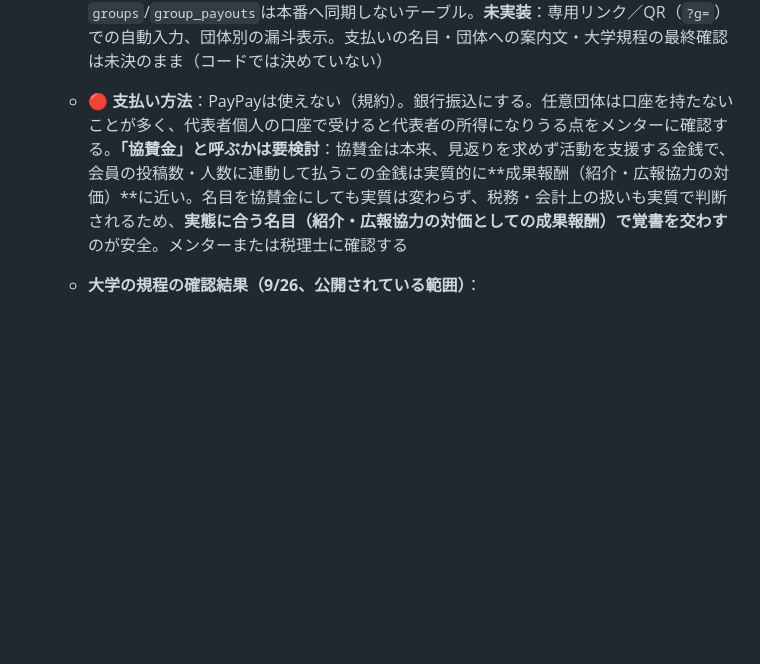
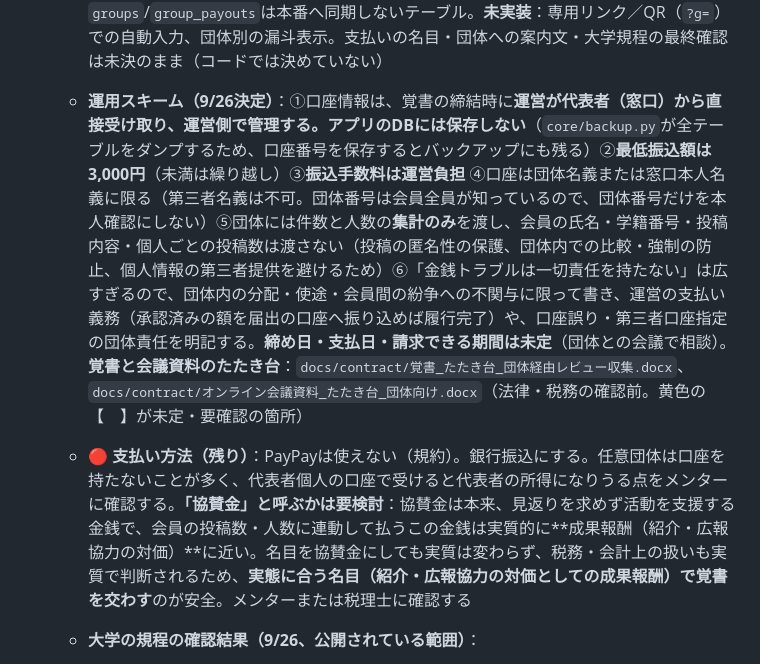
Before and after one commit to bunnyskeren-lang/shindairaifuhaku, a Markdown page: docs/BUSINESS_STRATEGY.md, the part around the change. GitHub-like rendering; blank space fills up the shorter version.

Commit message:
経営戦略ドキュメントに、団体経由のレビュー収集の運用スキーム(口座の受け取り方・最低振込額・手数料・集計のみ提供・免責の書き方)を反映。
口座情報は覚書の締結時に運営が窓口から直接受け取りDBには保存しない(バックアップに残るため)、最低振込額は3,000円、振込手数料は運営負担と決めた。「金銭トラブルは一切責任を持たない」は広すぎるため、団体内の分配・使途・紛争への不関与に限り、運営の支払い義務等は明記する方針とした。覚書と会議資料のたたき台の置き場所も記録した。

Co-Authored-By: Claude Sonnet 5 <noreply@anthropic.com>

```diff
--- a/docs/BUSINESS_STRATEGY.md
+++ b/docs/BUSINESS_STRATEGY.md
@@ -222,7 +222,8 @@
   - **「10人投稿で+500円」の数え方**：「団体経由で投稿した**人数**（承認済みが1件以上ある学籍番号の数）が10人に達するごと」と解釈して進める（繰り返しは確認済み、人数の数え方は運営者から異議なし）。人数に対するボーナスなので、1人が大量に投稿しても増えず、**投稿者の広がりを促し、水増しにも強い**
   - **団体の識別方法（運営者の提案、9/26）**：契約した団体に**識別番号**を渡し、会員が**レビュー投稿フォームで入力**する。契約団体だけが対象なので運用しやすい。実装時の注意（Claudeの助言）：①入力欄は任意・1行にする（フォームは必須7項目で既に重い）②入力すると団体名を表示して確認させる（誤入力の防止）③無効な番号は黙って無視せずエラーで知らせる④番号は推測されにくい長さ（6字以上の英数字）にする⑤同じ学籍番号は**最初に入力した団体に固定**する（複数団体での二重計上を防ぐ）⑥一度入力したら次回以降は記憶する（毎回入力させない）。専用リンク／QRコード（`?g=団体コード`）で自動入力する案は、併用の選択肢として残す（`?src=`の計測と組み合わせて団体別の漏斗も見られる）
   - **実装状況（9/26、dev環境。本番未反映）**：団体番号方式で実装済み。①団体番号は8字の英数字（0/O・1/I/Lを除く）で、管理画面`/admin/groups`から団体名を入れて自動発行する ②レビュー投稿フォームに任意の「団体番号」欄を追加。入力すると団体名を表示して確認させ、無効・受付終了の番号はエラーで知らせる（黙って無視しない）。すでに所属している会員は固定表示で再入力させない ③同じ学籍番号は最初に有効な番号を入力した団体に固定（別アカウントで登録した同じ学籍番号も含む）。レビューには投稿時点の団体を保存し、後から所属が変わっても精算額は動かない ④団体への発生額は`core/groups.py`が**承認済み**レビューから計算する（教養50円・専門30円・承認済みのある学籍番号が10人ごとに+500円。単価は`core/config.py`の`GROUP_*`定数）。承認後に却下したレビューは自動で外れ、精算済み額との差は未精算残高に出る ⑤管理画面は団体別の件数・人数・内訳つき発生額・精算記録・未精算残高を表示（個人名・学籍番号は出さない）。`groups`/`group_payouts`は本番へ同期しないテーブル。**未実装**：専用リンク／QR（`?g=`）での自動入力、団体別の漏斗表示。支払いの名目・団体への案内文・大学規程の最終確認は未決のまま（コードでは決めていない）
-  - **🔴 支払い方法**：PayPayは使えない（規約）。銀行振込にする。任意団体は口座を持たないことが多く、代表者個人の口座で受けると代表者の所得になりうる点をメンターに確認する。**「協賛金」と呼ぶかは要検討**：協賛金は本来、見返りを求めず活動を支援する金銭で、会員の投稿数・人数に連動して払うこの金銭は実質的に**成果報酬（紹介・広報協力の対価）**に近い。名目を協賛金にしても実質は変わらず、税務・会計上の扱いも実質で判断されるため、**実態に合う名目（紹介・広報協力の対価としての成果報酬）で覚書を交わす**のが安全。メンターまたは税理士に確認する
+  - **運用スキーム（9/26決定）**：①口座情報は、覚書の締結時に**運営が代表者（窓口）から直接受け取り、運営側で管理する。アプリのDBには保存しない**（`core/backup.py`が全テーブルをダンプするため、口座番号を保存するとバックアップにも残る）②**最低振込額は3,000円**（未満は繰り越し）③**振込手数料は運営負担** ④口座は団体名義または窓口本人名義に限る（第三者名義は不可。団体番号は会員全員が知っているので、団体番号だけを本人確認にしない）⑤団体には件数と人数の**集計のみ**を渡し、会員の氏名・学籍番号・投稿内容・個人ごとの投稿数は渡さない（投稿の匿名性の保護、団体内での比較・強制の防止、個人情報の第三者提供を避けるため）⑥「金銭トラブルは一切責任を持たない」は広すぎるので、団体内の分配・使途・会員間の紛争への不関与に限って書き、運営の支払い義務（承認済みの額を届出の口座へ振り込めば履行完了）や、口座誤り・第三者口座指定の団体責任を明記する。**締め日・支払日・請求できる期間は未定**（団体との会議で相談）。**覚書と会議資料のたたき台**：`docs/contract/覚書_たたき台_団体経由レビュー収集.docx`、`docs/contract/オンライン会議資料_たたき台_団体向け.docx`（法律・税務の確認前。黄色の【　】が未定・要確認の箇所）
+  - **🔴 支払い方法（残り）**：PayPayは使えない（規約）。銀行振込にする。任意団体は口座を持たないことが多く、代表者個人の口座で受けると代表者の所得になりうる点をメンターに確認する。**「協賛金」と呼ぶかは要検討**：協賛金は本来、見返りを求めず活動を支援する金銭で、会員の投稿数・人数に連動して払うこの金銭は実質的に**成果報酬（紹介・広報協力の対価）**に近い。名目を協賛金にしても実質は変わらず、税務・会計上の扱いも実質で判断されるため、**実態に合う名目（紹介・広報協力の対価としての成果報酬）で覚書を交わす**のが安全。メンターまたは税理士に確認する
   - **大学の規程の確認結果（9/26、公開されている範囲）**：
     - **団体が外部から金銭を受けることを禁止・許可制にする条文は見つからなかった。** 確認したのは、[課外活動団体の公認等について（学生委員協議会申合せ、H29）](https://www.kobe-u.ac.jp/documents/campuslife/life/club/kagai-kounin-moushiawase_H290926.pdf)、[神戸大学非公認課外活動団体による活動についての申し合わせ（H28）](https://www.kobe-u.ac.jp/documents/campuslife/life/club/kagai-hikouninn-moushiawase.pdf)、[課外活動団体に対する助成制度等について](https://www.kobe-u.ac.jp/ja/campus-life/general/clubs/funding/)、[令和6年度学生生活案内](http://www.eng.kobe-u.ac.jp/wp-content/uploads/2024/03/1-6_gakusei-seikatsu2024.pdf)
     - **公認団体は毎年、予算書・決算書を学長に提出する**（公認等の申合せ6項）。団体が受けた入金は決算書に載り、顧問教員・学生支援課の目に入る
```
